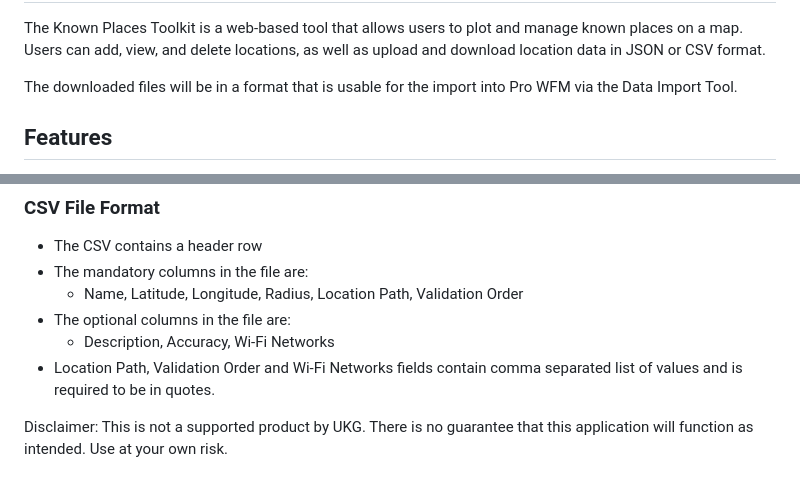
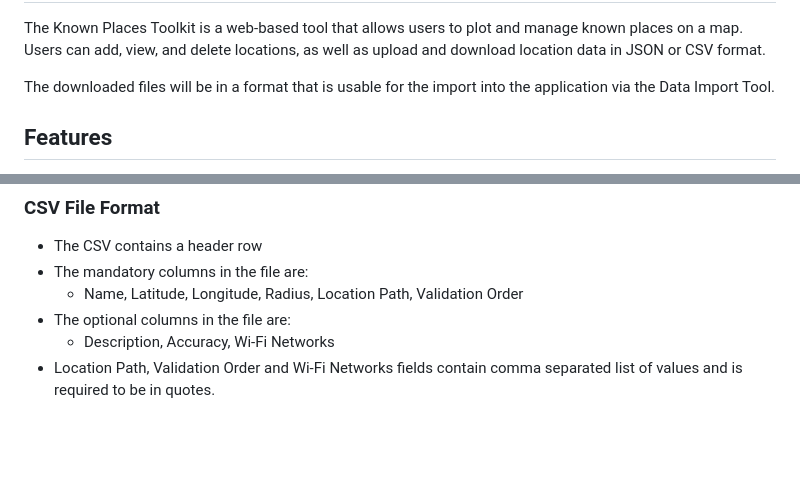
Before and after one commit to bboisclair/KnownPlacesToolkit, a Markdown page: README.md, 2 parts joined by grey strips. Rendered like a GitHub page; blank space fills up the shorter version.

Commit message:
Clarify file format description in README
Updated README to clarify file format for Data Import Tool.

```diff
--- a/README.md
+++ b/README.md
@@ -6,7 +6,7 @@ Overview
 
 The Known Places Toolkit is a web-based tool that allows users to plot and manage known places on a map. Users can add, view, and delete locations, as well as upload and download location data in JSON or CSV format.
 
-The downloaded files will be in a format that is usable for the import into Pro WFM via the Data Import Tool.
+The downloaded files will be in a format that is usable for the import into the application via the Data Import Tool.
 
 Features
 --------
@@ -85,5 +85,3 @@ Notes
 *   The optional columns in the file are:
     *   Description, Accuracy, Wi-Fi Networks
 *   Location Path, Validation Order and Wi-Fi Networks fields contain comma separated list of values and is required to be in quotes.
-
-Disclaimer: This is not a supported product by UKG. There is no guarantee that this application will function as intended. Use at your own risk.
```
